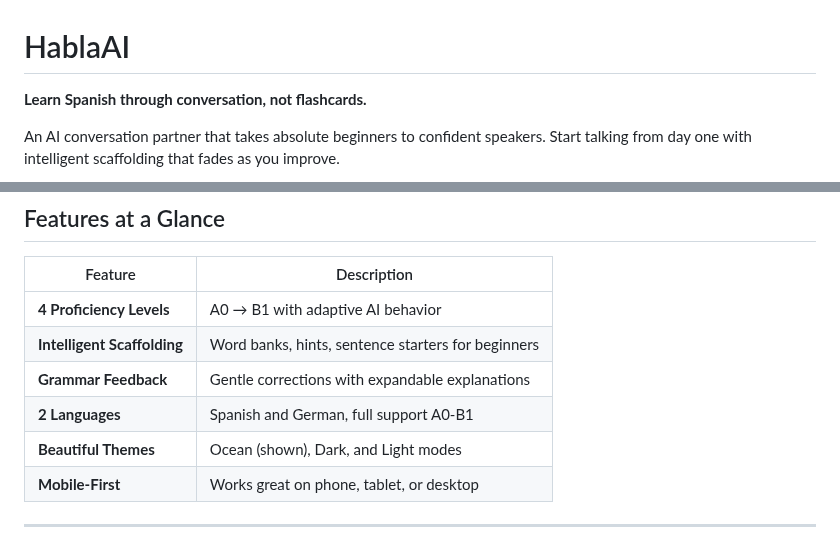
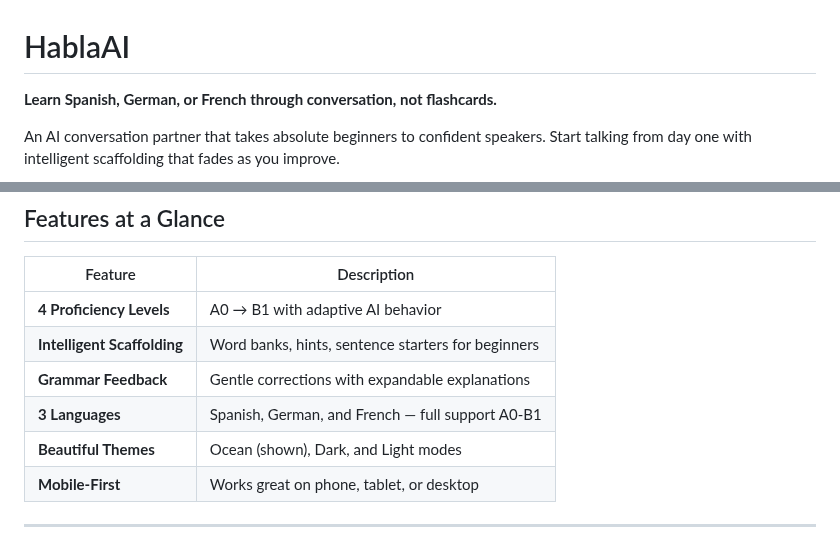
Before and after one commit to darth-dodo/habla-hermano, a Markdown page: README.md, 2 parts joined by grey strips. GitHub-like rendering.

Commit message:
docs: fix language count to 3 (Spanish, German, French)
Co-Authored-By: Claude Opus 4.5 <noreply@anthropic.com>

```diff
--- a/README.md
+++ b/README.md
@@ -1,6 +1,6 @@
 # HablaAI
 
-**Learn Spanish through conversation, not flashcards.**
+**Learn Spanish, German, or French through conversation, not flashcards.**
 
 An AI conversation partner that takes absolute beginners to confident speakers. Start talking from day one with intelligent scaffolding that fades as you improve.
 
@@ -100,7 +100,7 @@ Open [http://localhost:8000](http://localhost:8000) and start your first convers
 | **4 Proficiency Levels** | A0 → B1 with adaptive AI behavior |
 | **Intelligent Scaffolding** | Word banks, hints, sentence starters for beginners |
 | **Grammar Feedback** | Gentle corrections with expandable explanations |
-| **2 Languages** | Spanish and German, full support A0-B1 |
+| **3 Languages** | Spanish, German, and French — full support A0-B1 |
 | **Beautiful Themes** | Ocean (shown), Dark, and Light modes |
 | **Mobile-First** | Works great on phone, tablet, or desktop |
 
```
